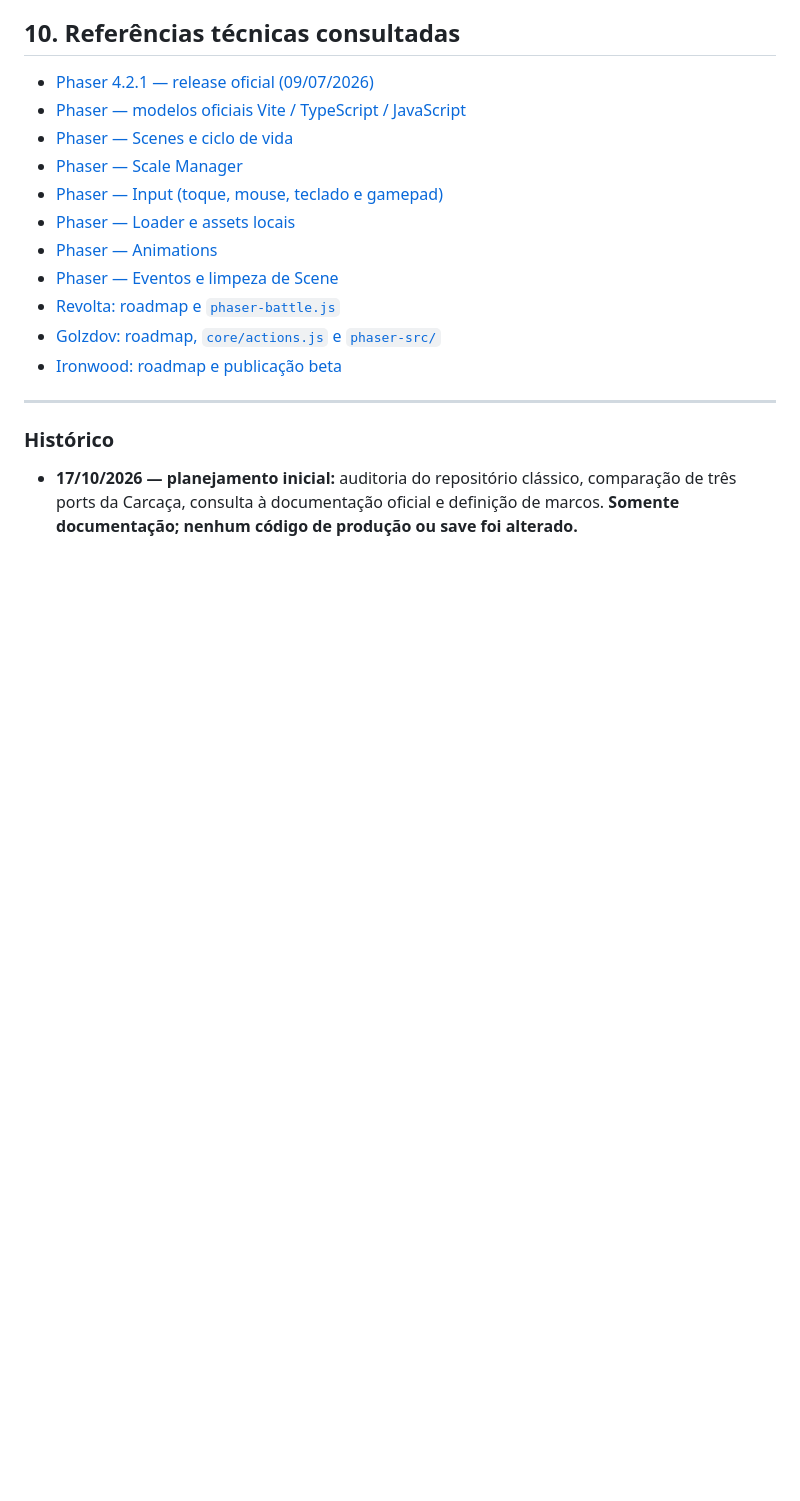
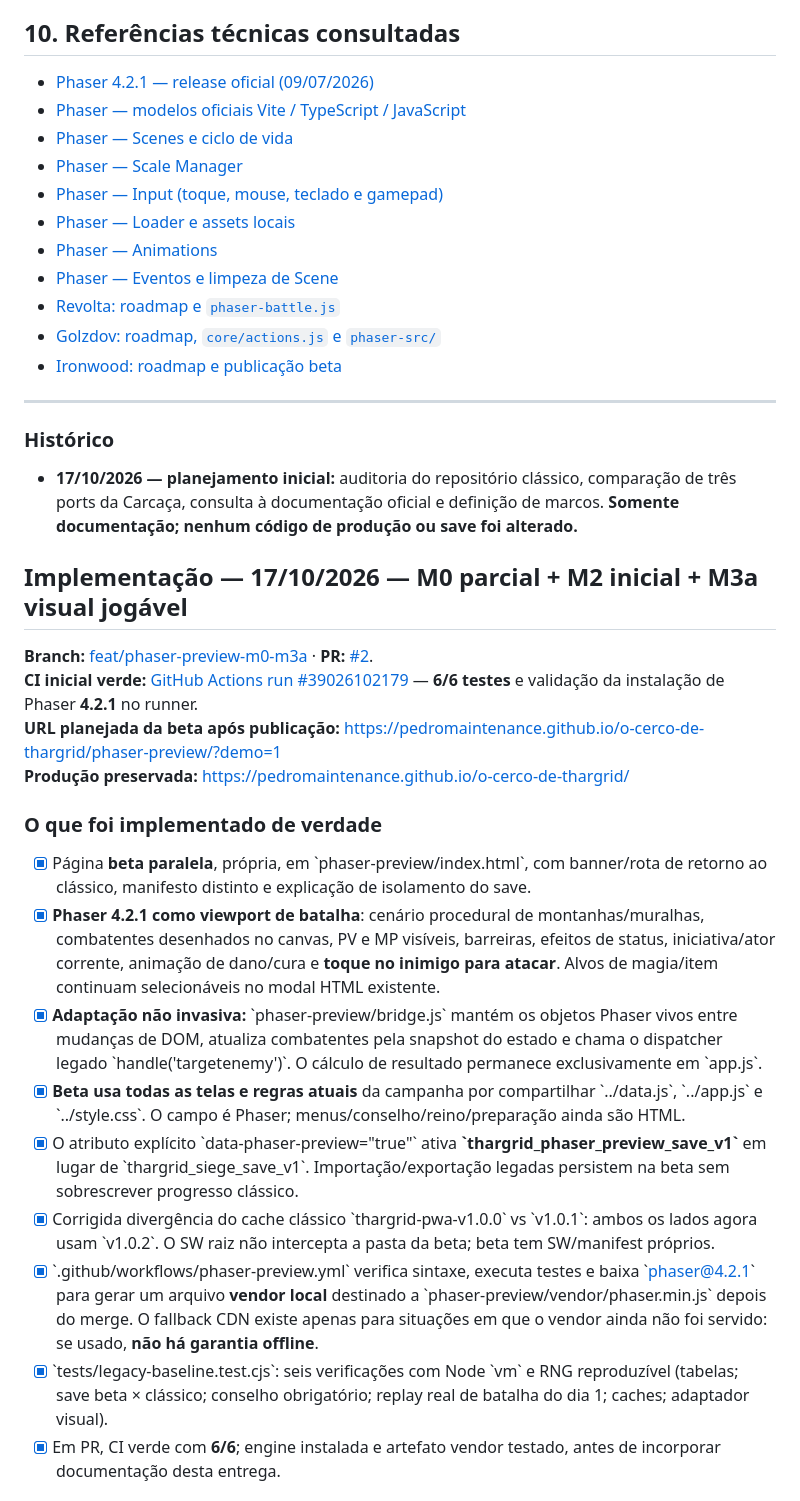
Before and after one commit to pedromaintenance/o-cerco-de-thargrid, a Markdown page: ROADMAP-PHASER.md, the part around one of its changes. Rendered like a GitHub page; blank space fills up the shorter version.

Commit message:
docs: report M0, Phaser beta milestones, CI evidence and pending QA

```diff
--- a/ROADMAP-PHASER.md
+++ b/ROADMAP-PHASER.md
@@ -199,3 +199,24 @@ Um primeiro protótipo gráfico **não** prova a paridade: a primeira entrega jo
 ### Histórico
 
 - **17/10/2026 — planejamento inicial:** auditoria do repositório clássico, comparação de três ports da Carcaça, consulta à documentação oficial e definição de marcos. **Somente documentação; nenhum código de produção ou save foi alterado.**
+
+
+## Implementação — 17/10/2026 — M0 parcial + M2 inicial + M3a visual jogável
+
+**Branch:** [feat/phaser-preview-m0-m3a](https://github.com/pedromaintenance/o-cerco-de-thargrid/tree/feat/phaser-preview-m0-m3a) · **PR:** [#2](https://github.com/pedromaintenance/o-cerco-de-thargrid/pull/2).
+**CI inicial verde:** [GitHub Actions run #39026102179](https://github.com/pedromaintenance/o-cerco-de-thargrid/actions/runs/39026102179) — **6/6 testes** e validação da instalação de Phaser **4.2.1** no runner.
+**URL planejada da beta após publicação:** https://pedromaintenance.github.io/o-cerco-de-thargrid/phaser-preview/?demo=1
+**Produção preservada:** https://pedromaintenance.github.io/o-cerco-de-thargrid/
+
+### O que foi implementado de verdade
+
+- [x] Página **beta paralela**, própria, em \`phaser-preview/index.html\`, com banner/rota de retorno ao clássico, manifesto distinto e explicação de isolamento do save.
+- [x] **Phaser 4.2.1 como viewport de batalha**: cenário procedural de montanhas/muralhas, combatentes desenhados no canvas, PV e MP visíveis, barreiras, efeitos de status, iniciativa/ator corrente, animação de dano/cura e **toque no inimigo para atacar**. Alvos de magia/item continuam selecionáveis no modal HTML existente.
+- [x] **Adaptação não invasiva:** \`phaser-preview/bridge.js\` mantém os objetos Phaser vivos entre mudanças de DOM, atualiza combatentes pela snapshot do estado e chama o dispatcher legado \`handle('targetenemy')\`. O cálculo de resultado permanece exclusivamente em \`app.js\`.
+- [x] **Beta usa todas as telas e regras atuais** da campanha por compartilhar \`../data.js\`, \`../app.js\` e \`../style.css\`. O campo é Phaser; menus/conselho/reino/preparação ainda são HTML.
+- [x] O atributo explícito \`data-phaser-preview="true"\` ativa **\`thargrid_phaser_preview_save_v1\`** em lugar de \`thargrid_siege_save_v1\`. Importação/exportação legadas persistem na beta sem sobrescrever progresso clássico.
+- [x] Corrigida divergência do cache clássico \`thargrid-pwa-v1.0.0\` vs \`v1.0.1\`: ambos os lados agora usam \`v1.0.2\`. O SW raiz não intercepta a pasta da beta; beta tem SW/manifest próprios.
+- [x] \`.github/workflows/phaser-preview.yml\` verifica sintaxe, executa testes e baixa \`phaser@4.2.1\` para gerar um arquivo **vendor local** destinado a \`phaser-preview/vendor/phaser.min.js\` depois do merge. O fallback CDN existe apenas para situações em que o vendor ainda não foi servido: se usado, **não há garantia offline**.
+- [x] \`tests/legacy-baseline.test.cjs\`: seis verificações com Node \`vm\` e RNG reproduzível (tabelas; save beta × clássico; conselho obrigatório; replay real de batalha do dia 1; caches; adaptador visual).
+- [x] Em PR, CI verde com **6/6**; engine instalada e artefato vendor testado, antes de incorporar documentação desta entrega.
+
```
Also changed, not shown: other parts of ROADMAP-PHASER.md (+23 -0 lines).
